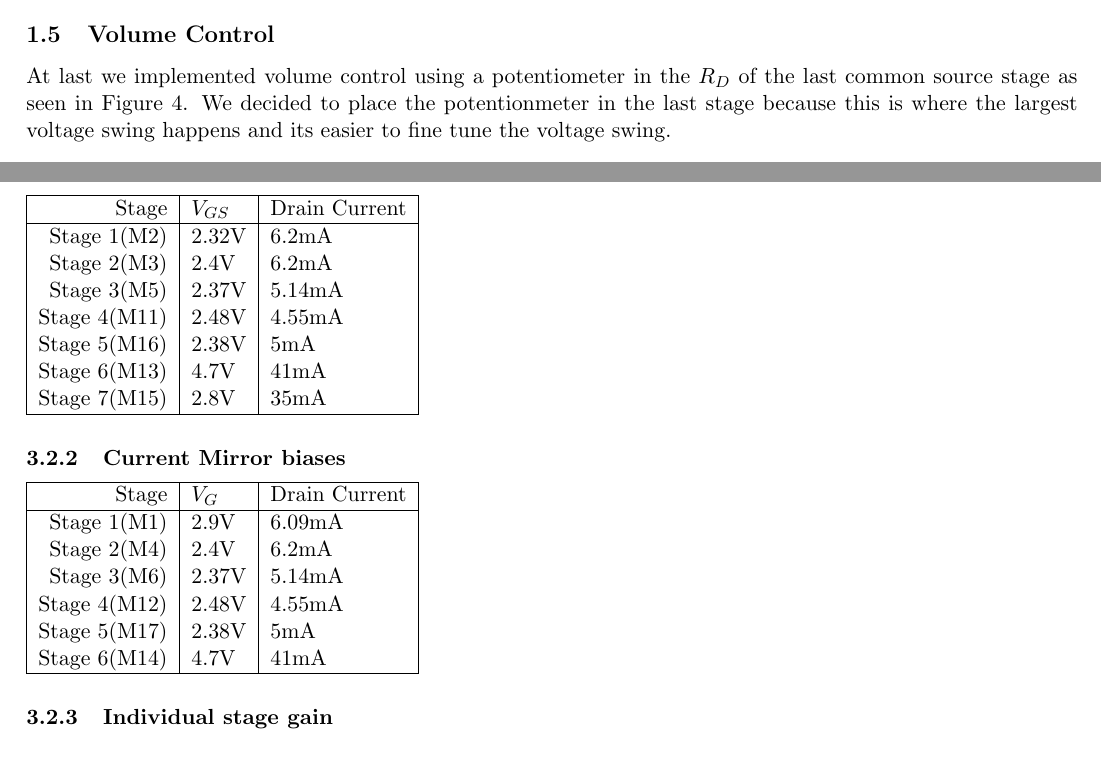
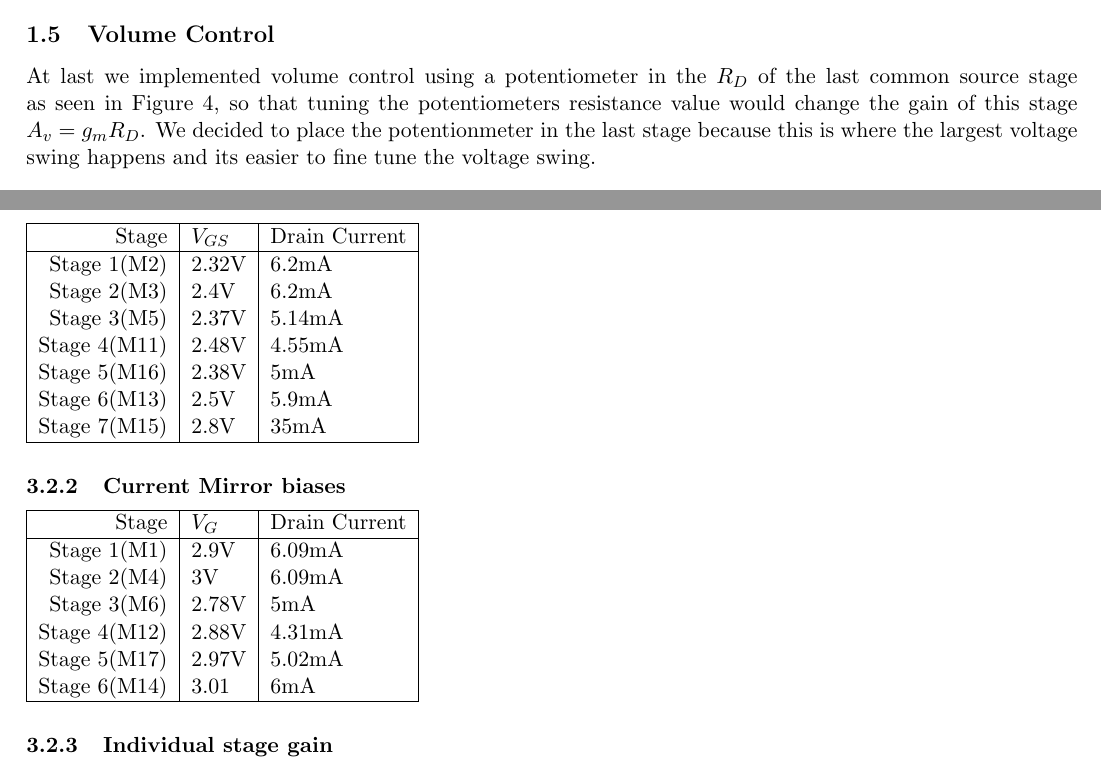
Before and after one commit to michaellin/ee105miniproj, a LaTeX document (EE105MiniProj.tex): two parts of pages 4 and 6 of 11, joined at a grey line, cut so that both start at the same text. Compiled offline with pdfLaTeX.

Commit message:
nitty gritties

```diff
--- a/EE105MiniProj.tex
+++ b/EE105MiniProj.tex
@@ -92,7 +92,8 @@ last loading stage using the bias from the output of the last stage of common so
 \FloatBarrier
 
 \subsection{Volume Control}
-At last we implemented volume control using a potentiometer in the $R_D$ of the last common source stage as seen in Figure 4. We decided
+At last we implemented volume control using a potentiometer in the $R_D$ of the last common source stage as seen in Figure 4, so that
+tuning the potentiometers resistance value would change the gain of this stage $A_v=g_mR_D$. We decided
 to place the potentionmeter in the last stage because this is where the largest voltage swing happens and its easier to fine tune the
 voltage swing.
 
@@ -150,7 +151,7 @@ Stage 2(M3) &2.4V&6.2mA\\
 Stage 3(M5) &2.37V&5.14mA\\
 Stage 4(M11) &2.48V&4.55mA\\
 Stage 5(M16) &2.38V&5mA\\%Made up
-Stage 6(M13) &4.7V&41mA\\
+Stage 6(M13) &2.5V&5.9mA\\
 Stage 7(M15) &2.8V&35mA\\
 \hline
 \end{tabular}
@@ -162,11 +163,11 @@ Stage 7(M15) &2.8V&35mA\\
 Stage & $V_{G}$ & Drain Current\\
 \hline
 Stage 1(M1) &2.9V&6.09mA\\
-Stage 2(M4) &2.4V&6.2mA\\
-Stage 3(M6) &2.37V&5.14mA\\
-Stage 4(M12) &2.48V&4.55mA\\
-Stage 5(M17) &2.38V&5mA\\
-Stage 6(M14) &4.7V&41mA\\
+Stage 2(M4) &3V&6.09mA\\
+Stage 3(M6) &2.78V&5mA\\
+Stage 4(M12) &2.88V&4.31mA\\
+Stage 5(M17) &2.97V&5.02mA\\
+Stage 6(M14) &3.01&6mA\\
 \hline
 \end{tabular}
 \FloatBarrier
```
